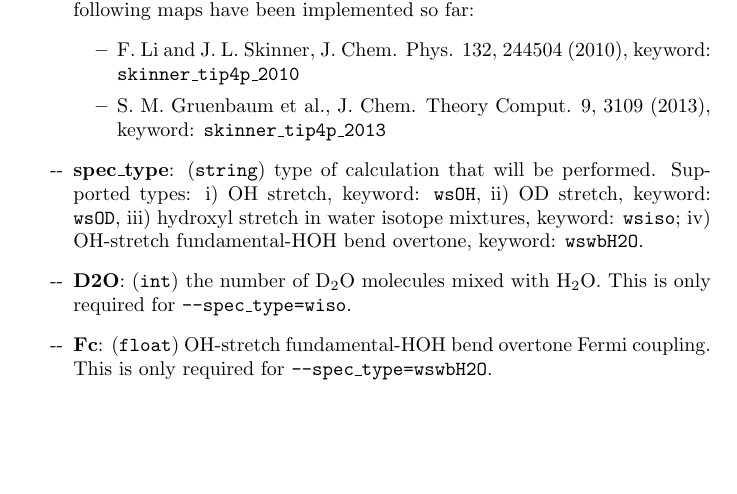
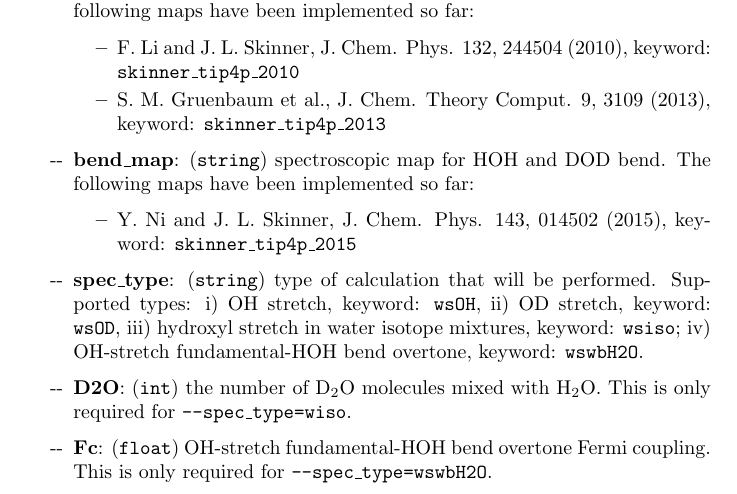
Before and after one commit to kananenka-group/MultiSpec, a LaTeX document (doc/doc.tex): part of page 2 of 3, cut so that both start at the same text, the shorter picture padded with empty space. Compiled offline with pdfLaTeX.

Commit message:
update doc

```diff
--- a/doc/doc.tex
+++ b/doc/doc.tex
@@ -60,6 +60,13 @@ transition dipole and transition polarizability trajectories for IR, Raman, and
 \item S. M. Gruenbaum et al., J. Chem. Theory Comput. 9, 3109 (2013), keyword: \texttt{skinner\_tip4p\_2013}
 \end{itemize}
 
+\item \textbf{bend\_map}: (\texttt{string}) spectroscopic map for HOH and DOD bend.
+The following maps have been implemented so far:
+\begin{itemize}
+\item Y. Ni and J. L. Skinner, J. Chem. Phys. 143, 014502 (2015), keyword: \texttt{skinner\_tip4p\_2015}
+\end{itemize}
+
+
 \item \textbf{spec\_type}: (\texttt{string}) type of calculation that will be performed. Supported types: i) OH stretch, keyword: \texttt{wsOH},
 ii) OD stretch, keyword: \texttt{wsOD}, iii) hydroxyl stretch in water isotope mixtures, keyword: \texttt{wsiso}; iv) OH-stretch fundamental-HOH bend overtone,
 keyword: \texttt{wswbH2O}.
```
Also changed, not shown: doc/doc.pdf.
